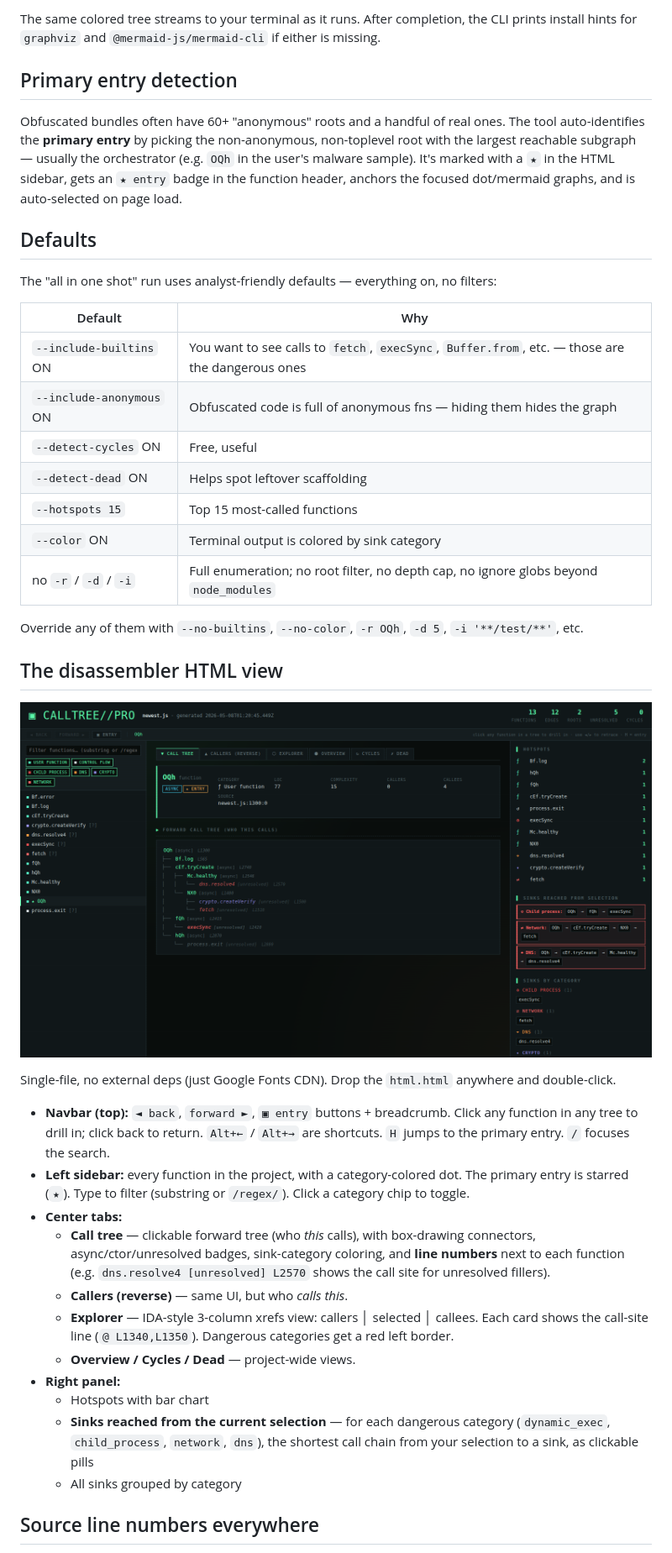
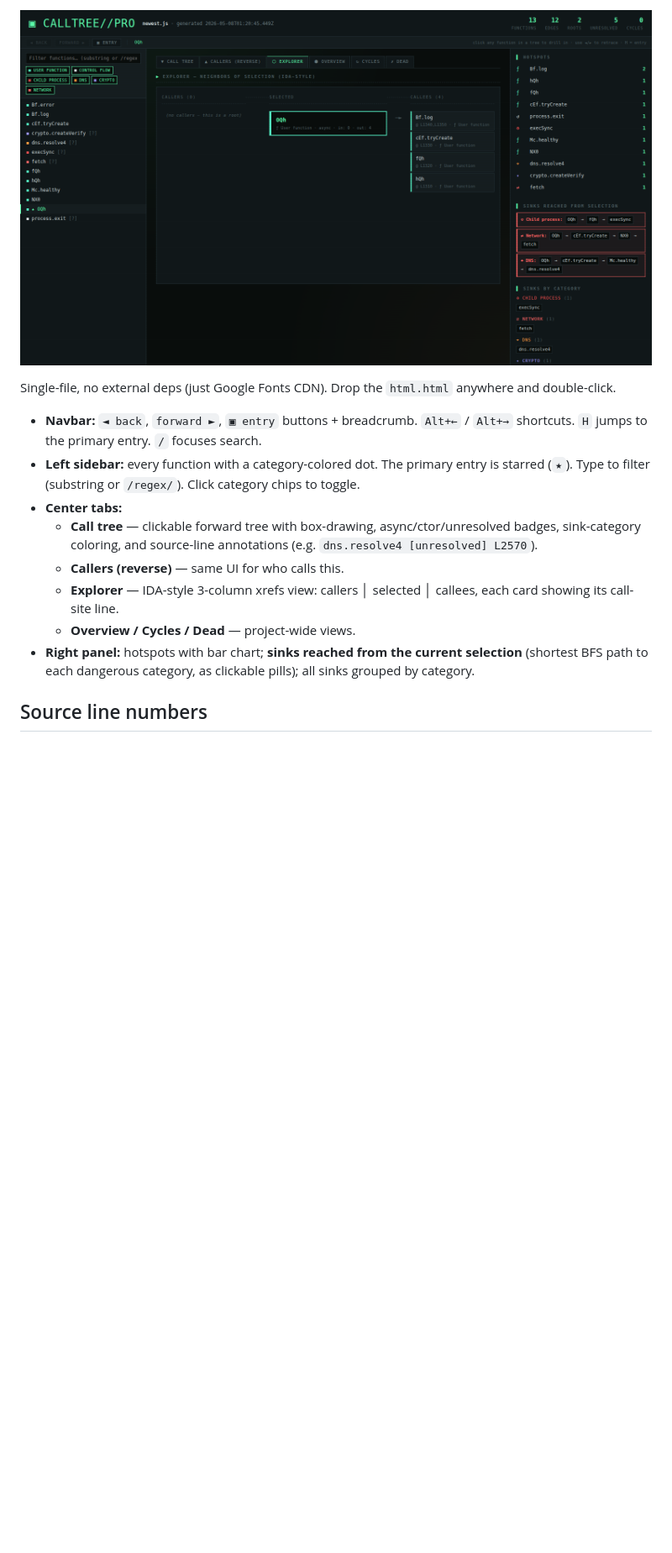
Before and after one commit to bl4d3rvnner7/calltree-pro, a Markdown page: README.md, the part around one of its changes. Shown at 84% size. Drawn GitHub-style; blank space fills up the shorter version.

```diff
--- a/README.md
+++ b/README.md
@@ -75,42 +90,15 @@ That's it. The tool generates a `newest_report/` directory (named after the inpu
-The same colored tree streams to your terminal as it runs. After completion, the CLI prints install hints for `graphviz` and `@mermaid-js/mermaid-cli` if either is missing.
-
-## Primary entry detection
-
-Obfuscated bundles often have 60+ "anonymous" roots and a handful of real ones. The tool auto-identifies the **primary entry** by picking the non-anonymous, non-toplevel root with the largest reachable subgraph — usually the orchestrator (e.g. `OQh` in the user's malware sample). It's marked with a `★` in the HTML sidebar, gets an `★ entry` badge in the function header, anchors the focused dot/mermaid graphs, and is auto-selected on page load.
-
-## Defaults
-
-The "all in one shot" run uses analyst-friendly defaults — everything on, no filters:
-
-| Default | Why |
-|---|---|
-| `--include-builtins` ON  | You want to see calls to `fetch`, `execSync`, `Buffer.from`, etc. — those are the dangerous ones |
-| `--include-anonymous` ON | Obfuscated code is full of anonymous fns — hiding them hides the graph |
-| `--detect-cycles` ON     | Free, useful |
-| `--detect-dead` ON       | Helps spot leftover scaffolding |
-| `--hotspots 15`          | Top 15 most-called functions |
-| `--color` ON             | Terminal output is colored by sink category |
-| no `-r` / `-d` / `-i`    | Full enumeration; no root filter, no depth cap, no ignore globs beyond `node_modules` |
-
-Override any of them with `--no-builtins`, `--no-color`, `-r OQh`, `-d 5`, `-i '**/test/**'`, etc.
-
-## The disassembler HTML view
-
-![preview](./preview.png)
+![explorer view](./preview-explorer.png)
 
 Single-file, no external deps (just Google Fonts CDN). Drop the `html.html` anywhere and double-click.
 
-- **Navbar (top):** `◄ back`, `forward ►`, `▣ entry` buttons + breadcrumb. Click any function in any tree to drill in; click back to return. `Alt+←` / `Alt+→` are shortcuts. `H` jumps to the primary entry. `/` focuses the search.
-- **Left sidebar:** every function in the project, with a category-colored dot. The primary entry is starred (`★`). Type to filter (substring or `/regex/`). Click a category chip to toggle.
+- **Navbar:** `◄ back`, `forward ►`, `▣ entry` buttons + breadcrumb. `Alt+←` / `Alt+→` shortcuts. `H` jumps to the primary entry. `/` focuses search.
+- **Left sidebar:** every function with a category-colored dot. The primary entry is starred (`★`). Type to filter (substring or `/regex/`). Click category chips to toggle.
 - **Center tabs:**
-  - **Call tree** — clickable forward tree (who *this* calls), with box-drawing connectors, async/ctor/unresolved badges, sink-category coloring, and **line numbers** next to each function (e.g. `dns.resolve4 [unresolved] L2570` shows the call site for unresolved fillers).
-  - **Callers (reverse)** — same UI, but who *calls this*.
-  - **Explorer** — IDA-style 3-column xrefs view: callers │ selected │ callees. Each card shows the call-site line (`@ L1340,L1350`). Dangerous categories get a red left border.
+  - **Call tree** — clickable forward tree with box-drawing, async/ctor/unresolved badges, sink-category coloring, and source-line annotations (e.g. `dns.resolve4 [unresolved] L2570`).
+  - **Callers (reverse)** — same UI for who calls this.
+  - **Explorer** — IDA-style 3-column xrefs view: callers │ selected │ callees, each card showing its call-site line.
   - **Overview / Cycles / Dead** — project-wide views.
-- **Right panel:**
-  - Hotspots with bar chart
-  - **Sinks reached from the current selection** — for each dangerous category (`dynamic_exec`, `child_process`, `network`, `dns`), the shortest call chain from your selection to a sink, as clickable pills
-  - All sinks grouped by category
+- **Right panel:** hotspots with bar chart; **sinks reached from the current selection** (shortest BFS path to each dangerous category, as clickable pills); all sinks grouped by category.
 
-## Source line numbers everywhere
+## Source line numbers
 
```
Also changed, not shown: other parts of README.md (+93 -57 lines).
